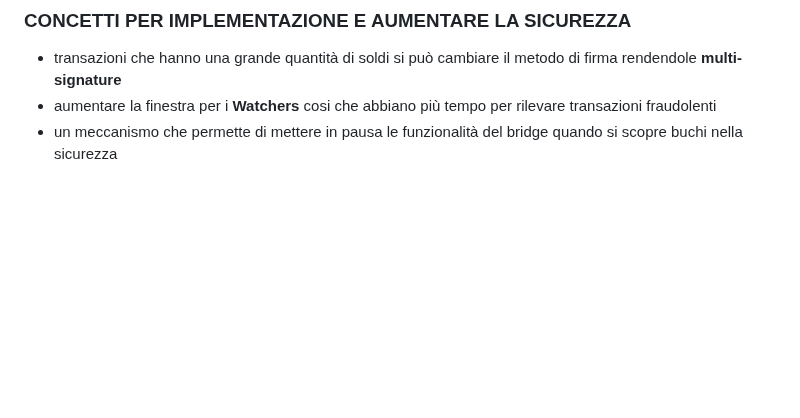
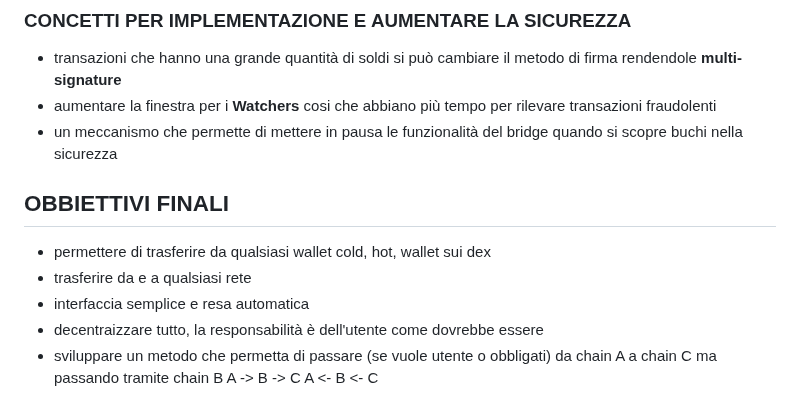
Before and after one commit to antoniolaikauf/protocollo, a Markdown page: README.md, the part around the change. Rendered like a GitHub page; blank space fills up the shorter version.

Commit message:
componenti

```diff
--- a/README.md
+++ b/README.md
@@ -205,3 +205,11 @@ Nella figura seguente mostra i componenti che si devono sviluppare e quelli che
 - transazioni che hanno una grande quantità di soldi si può cambiare il metodo di firma rendendole **multi-signature**
 - aumentare la finestra per i **Watchers** cosi che abbiano più tempo per rilevare transazioni fraudolenti
 - un meccanismo che permette di mettere in pausa le funzionalità del bridge quando si scopre buchi nella sicurezza
+
+
+## OBBIETTIVI FINALI
+- permettere di trasferire da qualsiasi wallet cold, hot, wallet sui dex
+- trasferire da e a qualsiasi rete
+- interfaccia semplice e resa automatica
+- decentraizzare tutto, la responsabilità è dell'utente come dovrebbe essere
+- sviluppare un metodo che permetta di passare (se vuole utente o obbligati) da chain A a chain C ma passando tramite chain B  A -> B -> C      A <- B <- C
```
